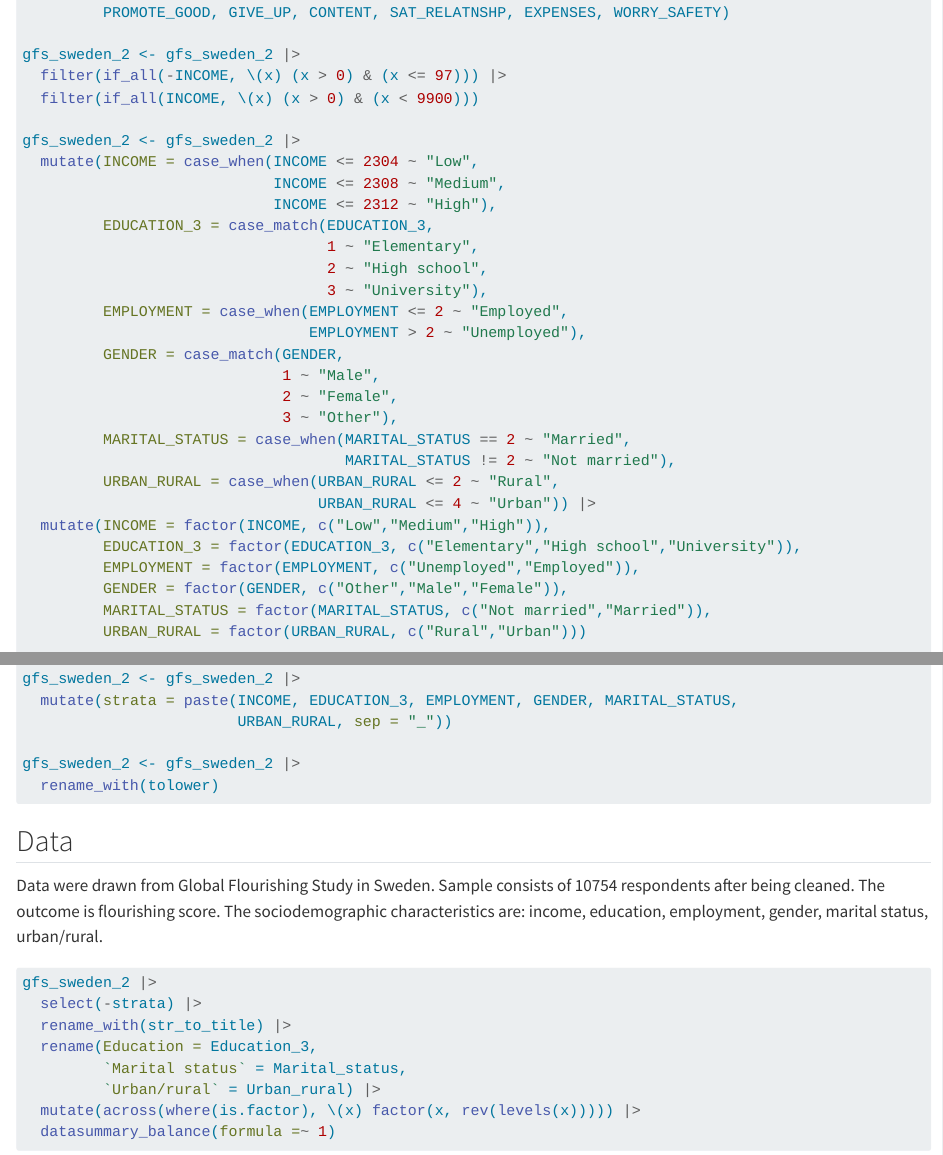
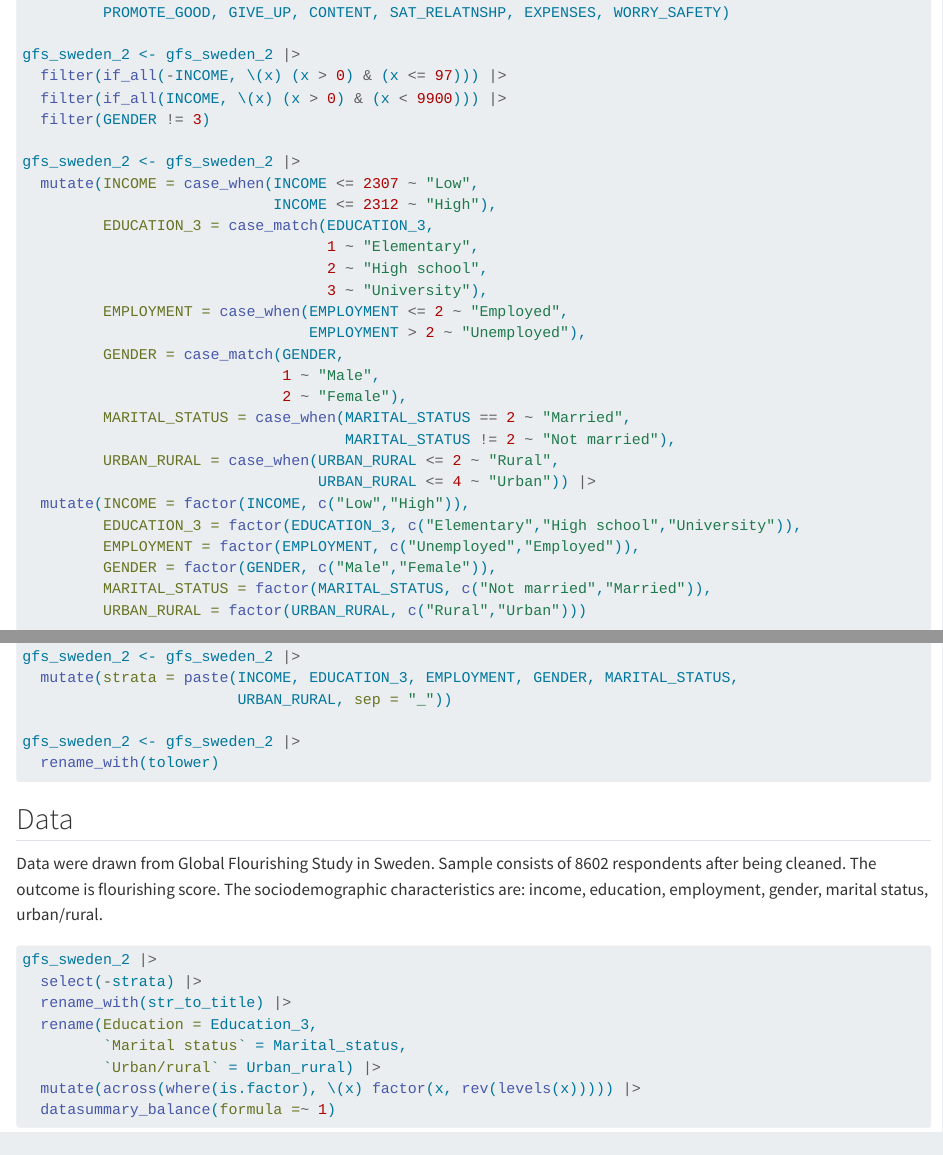
Before and after one commit to datagood-id/gfs_maihda, a Quarto document (gfs_bmi.qmd): the page in a window 1100 px wide, from 1510 px down, and a second part further down, joined at a grey line. Rendered offline with R 4.5, knitr and Pandoc in place of Quarto, with nearby package versions; drawn as R Markdown's standard HTML page in place of the format the file asks for; some code elsewhere in the file could not run offline; long lines of code are wrapped.

Commit message:
Render 2

````diff
--- a/gfs_bmi.qmd
+++ b/gfs_bmi.qmd
@@ -51,11 +51,11 @@ gfs_sweden_2 <- gfs_sweden |>
 
 gfs_sweden_2 <- gfs_sweden_2 |>
   filter(if_all(-INCOME, \(x) (x > 0) & (x <= 97))) |>
-  filter(if_all(INCOME, \(x) (x > 0) & (x < 9900)))
+  filter(if_all(INCOME, \(x) (x > 0) & (x < 9900))) |>
+  filter(GENDER != 3)
 
 gfs_sweden_2 <- gfs_sweden_2 |>
-  mutate(INCOME = case_when(INCOME <= 2304 ~ "Low",
-                            INCOME <= 2308 ~ "Medium",
+  mutate(INCOME = case_when(INCOME <= 2307 ~ "Low",
                             INCOME <= 2312 ~ "High"),
          EDUCATION_3 = case_match(EDUCATION_3,
                                   1 ~ "Elementary",
@@ -65,16 +65,15 @@ gfs_sweden_2 <- gfs_sweden_2 |>
                                 EMPLOYMENT > 2 ~ "Unemployed"),
          GENDER = case_match(GENDER,
                              1 ~ "Male",
-                             2 ~ "Female",
-                             3 ~ "Other"),
+                             2 ~ "Female"),
          MARITAL_STATUS = case_when(MARITAL_STATUS == 2 ~ "Married",
                                     MARITAL_STATUS != 2 ~ "Not married"),
          URBAN_RURAL = case_when(URBAN_RURAL <= 2 ~ "Rural",
                                  URBAN_RURAL <= 4 ~ "Urban")) |>
-  mutate(INCOME = factor(INCOME, c("Low","Medium","High")),
+  mutate(INCOME = factor(INCOME, c("Low","High")),
          EDUCATION_3 = factor(EDUCATION_3, c("Elementary","High school","University")),
          EMPLOYMENT = factor(EMPLOYMENT, c("Unemployed","Employed")),
-         GENDER = factor(GENDER, c("Other","Male","Female")),
+         GENDER = factor(GENDER, c("Male","Female")),
          MARITAL_STATUS = factor(MARITAL_STATUS, c("Not married","Married")),
          URBAN_RURAL = factor(URBAN_RURAL, c("Rural","Urban")))
 
@@ -92,7 +91,7 @@ gfs_sweden_2 <- gfs_sweden_2 |>
 
 ## Data
 
-Data were drawn from Global Flourishing Study in Sweden. Sample consists of 10754 respondents after being cleaned. The outcome is flourishing score. The sociodemographic characteristics are: income, education, employment, gender, marital status, urban/rural.
+Data were drawn from Global Flourishing Study in Sweden. Sample consists of 8602 respondents after being cleaned. The outcome is flourishing score. The sociodemographic characteristics are: income, education, employment, gender, marital status, urban/rural.
 
 ```{r}
 gfs_sweden_2 |>
````
Also changed, not shown: README.md, gfs_bmi_files/figure-commonmark/unnamed-chunk-11-1.png, gfs_bmi_files/figure-commonmark/unnamed-chunk-12-1.png, gfs_bmi_files/figure-commonmark/unnamed-chunk-13-1.png, gfs_bmi_files/figure-commonmark/unnamed-chunk-19-1.png, gfs_bmi_files/figure-commonmark/unnamed-chunk-21-1.png, gfs_bmi_files/figure-commonmark/unnamed-chunk-7-1.png, gfs_bmi_files/figure-commonmark/unnamed-chunk-8-1.png, gfs_bmi_files/figure-commonmark/unnamed-chunk-9-1.png, gfs_bmi.qmd (4 more changed lines).
